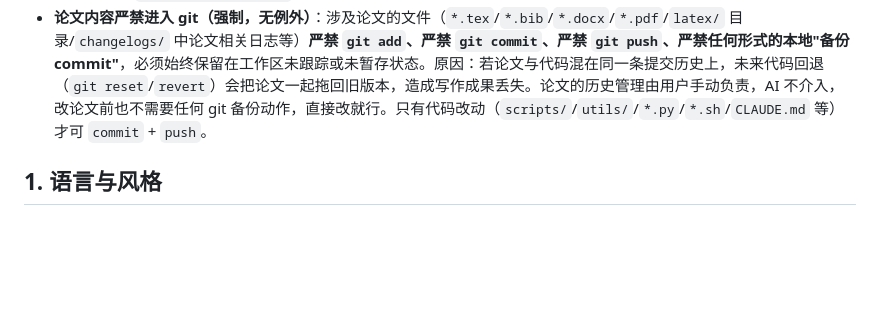
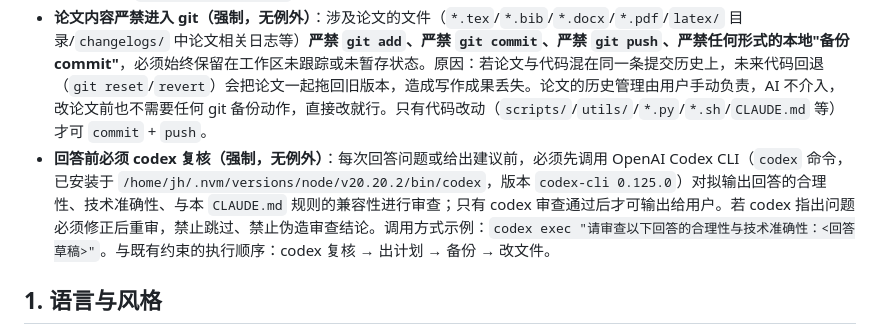
Before and after one commit to 52hook/hook, a Markdown page: CLAUDE.md, the part around the change. Drawn GitHub-style; blank space fills up the shorter version.

Commit message:
新增: codex复核硬约束

```diff
--- a/CLAUDE.md
+++ b/CLAUDE.md
@@ -11,6 +11,7 @@
 - **`CLAUDE.md` 为唯一项目规则文件**，不在其他地方重复定义项目规则。
 - **联网必须用 Grok-Search MCP（强制，无例外）**：所有联网操作（搜索、抓取网页、查文献）必须使用 Grok-Search MCP 工具（`mcp__grok-search__*`），**严禁使用 WebFetch / WebSearch**。
 - **论文内容严禁进入 git（强制，无例外）**：涉及论文的文件（`*.tex`/`*.bib`/`*.docx`/`*.pdf`/`latex/` 目录/`changelogs/` 中论文相关日志等）**严禁 `git add`、严禁 `git commit`、严禁 `git push`、严禁任何形式的本地"备份 commit"**，必须始终保留在工作区未跟踪或未暂存状态。原因：若论文与代码混在同一条提交历史上，未来代码回退（`git reset`/`revert`）会把论文一起拖回旧版本，造成写作成果丢失。论文的历史管理由用户手动负责，AI 不介入，改论文前也不需要任何 git 备份动作，直接改就行。只有代码改动（`scripts/`/`utils/`/`*.py`/`*.sh`/`CLAUDE.md` 等）才可 `commit` + `push`。
+- **回答前必须 codex 复核（强制，无例外）**：每次回答问题或给出建议前，必须先调用 OpenAI Codex CLI（`codex` 命令，已安装于 `/home/jh/.nvm/versions/node/v20.20.2/bin/codex`，版本 `codex-cli 0.125.0`）对拟输出回答的合理性、技术准确性、与本 `CLAUDE.md` 规则的兼容性进行审查；只有 codex 审查通过后才可输出给用户。若 codex 指出问题必须修正后重审，禁止跳过、禁止伪造审查结论。调用方式示例：`codex exec "请审查以下回答的合理性与技术准确性：<回答草稿>"`。与既有约束的执行顺序：codex 复核 → 出计划 → 备份 → 改文件。
 
 ## 1. 语言与风格
 
```
